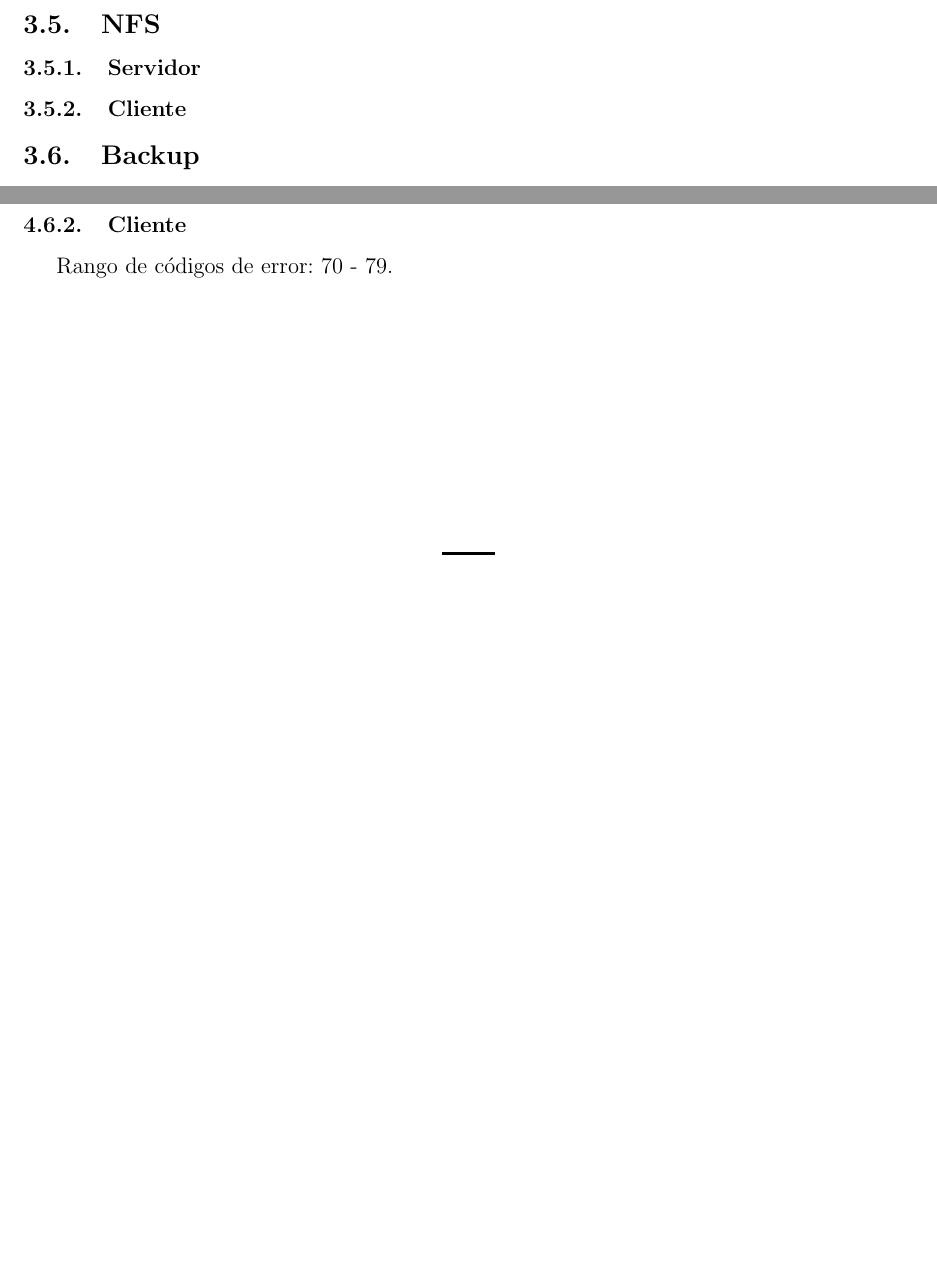
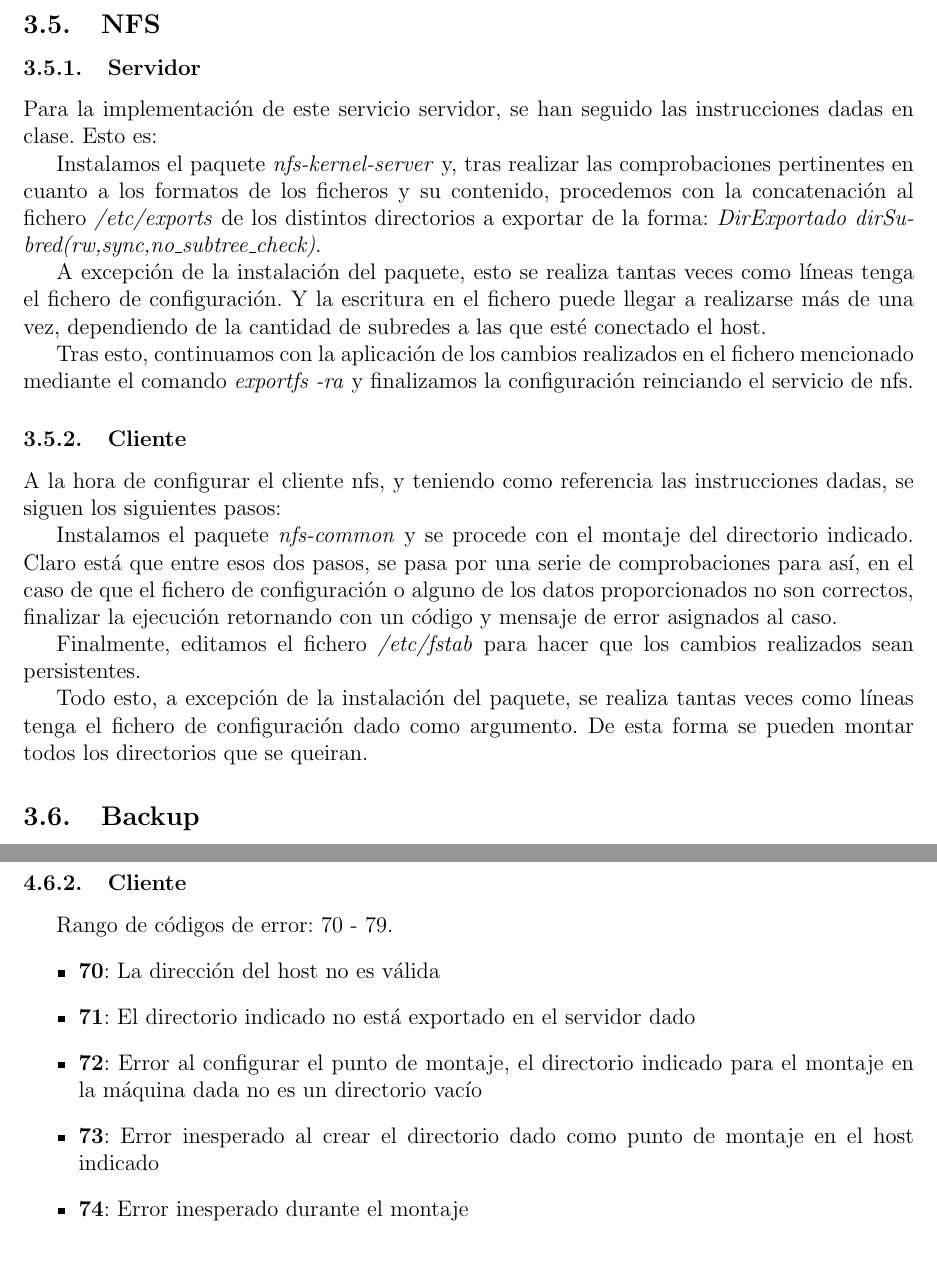
Before and after one commit to Charly98cma/Practica-ASI, a LaTeX document (memoria/ASI-Memoria.tex): two parts of pages 7 and 9 of 12 before the commit and two parts of pages 7 and 11 of 13 after it, joined at a grey line, cut so that both start at the same text, the shorter picture padded with empty space. Compiled offline with pdfLaTeX.

Commit message:
nfs memo

```diff
--- a/memoria/ASI-Memoria.tex
+++ b/memoria/ASI-Memoria.tex
@@ -239,8 +239,22 @@ Y por último, reiniciamos el servicio \textit{NIS} utilizando el mismo comando
 
 \subsection{NFS}
 \subsubsection{Servidor}
+\noindent Para la implementación de este servicio servidor, se han seguido las instrucciones dadas en clase. Esto es:
+
+Instalamos el paquete \textit{nfs-kernel-server} y, tras realizar las comprobaciones pertinentes en cuanto a los formatos de los ficheros y su contenido, procedemos con la concatenación al fichero \textit{/etc/exports} de los distintos directorios a exportar de la forma: \textit{DirExportado dirSubred(rw,sync,no\_subtree\_check)}.
+
+A excepción de la instalación del paquete, esto se realiza tantas veces como líneas tenga el fichero de configuración. Y la escritura en el fichero puede llegar a realizarse más de una vez, dependiendo de la cantidad de subredes a las que esté conectado el host.
+
+Tras esto, continuamos con la aplicación de los cambios realizados en el fichero mencionado mediante el comando \textit{exportfs -ra} y finalizamos la configuración reinciando el servicio de nfs.
+
 \subsubsection{Cliente}
+\noindent A la hora de configurar el cliente nfs, y teniendo como referencia las instrucciones dadas, se siguen los siguientes pasos:
 
+Instalamos el paquete \textit{nfs-common} y se procede con el montaje del directorio indicado. Claro está que entre esos dos pasos, se pasa por una serie de comprobaciones para así, en el caso de que el fichero de configuración o alguno de los datos proporcionados no son correctos, finalizar la ejecución retornando con un código y mensaje de error asignados al caso.
+
+Finalmente, editamos el fichero \textit{/etc/fstab} para hacer que los cambios realizados sean persistentes.
+
+Todo esto, a excepción de la instalación del paquete, se realiza tantas veces como líneas tenga el fichero de configuración dado como argumento. De esta forma se pueden montar todos los directorios que se queiran.
 
 \subsection{Backup}
 
@@ -328,6 +349,13 @@ Rango de códigos de error: 60 - 69.
 
 \subsubsection{Cliente}
 Rango de códigos de error: 70 - 79.
+\begin{itemize}
+\item \textbf{70}: La dirección del host no es válida
+\item \textbf{71}: El directorio indicado no está exportado en el servidor dado
+\item \textbf{72}: Error al configurar el punto de montaje, el directorio indicado para el montaje en la máquina dada no es un directorio vacío
+\item \textbf{73}: Error inesperado al crear el directorio dado como punto de montaje en el host indicado
+\item \textbf{74}: Error inesperado durante el montaje
+\end{itemize}
 
 \subsection{Backup}
 
```
Also changed, not shown: memoria/ASI-Memoria.pdf, memoria/ASI-Memoria.tex (7 more changed lines).
